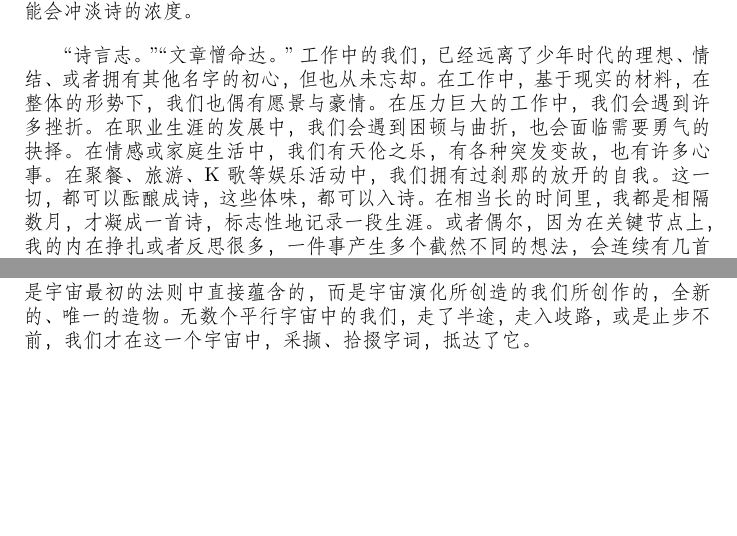
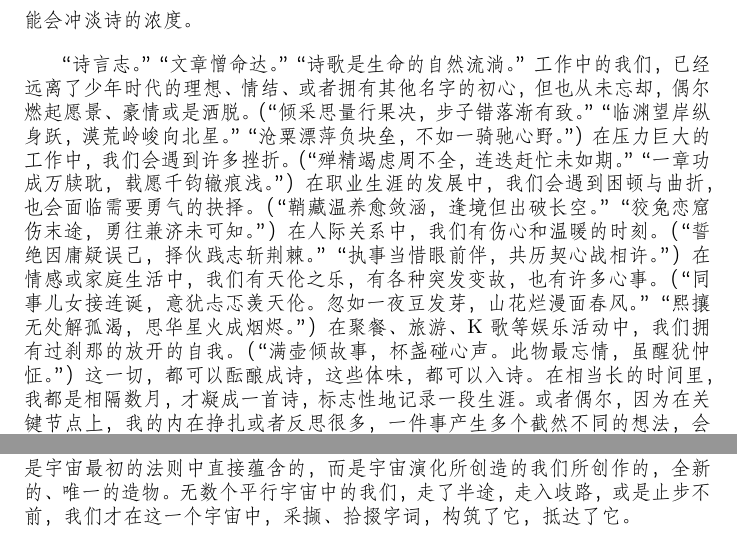
Before and after one commit to utensil/poems, a LaTeX document (main.tex): two parts of pages 33 and 36 of 36, joined at a grey line, cut so that both start at the same text, the shorter picture padded with empty space. Compiled offline with XeLaTeX; a missing font is replaced by an installed copy or a similar font.

```diff
--- a/main.tex
+++ b/main.tex
@@ -883,7 +925,7 @@
 
 不重字的规则，我一直都特别在意，每一首都坚持。全诗中用字不能重复，诗中原则上不能出现标题中有的字。对于要描写的事物和情感，我们不要直接呼唤它的名字。诗中处处出现它的影子，但就是不要直接出现它的本体。意思可以重复，形成结构性的呼应，但其形态必须变幻。新诗、长诗、歌词或者《诗经》，更适合咏叹式的冗余重复，但旧体诗在绝大多数情况下不适合。唯一允许的例外，是使用叠字的连绵词，或者顶针结构，但适合的场景极为罕见，也可能会冲淡诗的浓度。
 
-``诗言志。''``文章憎命达。''工作中的我们，已经远离了少年时代的理想、情结、或者拥有其他名字的初心，但也从未忘却。在工作中，基于现实的材料，在整体的形势下，我们也偶有愿景与豪情。在压力巨大的工作中，我们会遇到许多挫折。在职业生涯的发展中，我们会遇到困顿与曲折，也会面临需要勇气的抉择。在情感或家庭生活中，我们有天伦之乐，有各种突发变故，也有许多心事。在聚餐、旅游、K歌等娱乐活动中，我们拥有过刹那的放开的自我。这一切，都可以酝酿成诗，这些体味，都可以入诗。在相当长的时间里，我都是相隔数月，才凝成一首诗，标志性地记录一段生涯。或者偶尔，因为在关键节点上，我的内在挣扎或者反思很多，一件事产生多个截然不同的想法，会连续有几首不同的诗。又或许，一次旅游，就促使诗兴大发。每到一处景观，产生感受，用好赶路的独处时间，便是一首诗。甚至一处景观，因为不同角度产生的感受迥异，便写出多首诗。一首诗的四句，可以正好一一对应一起发在朋友圈的四张图。有时可能从某句聊天触发诗兴，到一挥而就，再修改到合乎格律，只用了十几分钟。每首诗，我要写的，既是那一刻，是那一个具体的事情或者事物，又会不由自主地折射出自己身处的整个局，或是结晶了跨越半年或者数年这样的时间尺度的零碎心绪。
+“诗言志。”“文章憎命达。”“诗歌是生命的自然流淌。”工作中的我们，已经远离了少年时代的理想、情结、或者拥有其他名字的初心，但也从未忘却，偶尔燃起愿景、豪情或是洒脱。（“倾采思量行果决，步子错落渐有致。”“临渊望岸纵身跃，漠荒岭峻向北星。”“沧粟漂萍负块垒，不如一骑驰心野。”）在压力巨大的工作中，我们会遇到许多挫折。（“殚精竭虑周不全，连迭赶忙未如期。”“一章功成万牍耽，载愿千钧辙痕浅。”）在职业生涯的发展中，我们会遇到困顿与曲折，也会面临需要勇气的抉择。（“鞘藏温养愈敛涵，逢境但出破长空。”“狡兔恋窟伤末途，勇往兼济未可知。”）在人际关系中，我们有伤心和温暖的时刻。（“誓绝因庸疑误己，择伙践志斩荆棘。”“执事当惜眼前伴，共历契心战相许。”）在情感或家庭生活中，我们有天伦之乐，有各种突发变故，也有许多心事。（“同事儿女接连诞，意犹忐忑羡天伦。忽如一夜豆发芽，山花烂漫面春风。”“熙攘无处解孤渴，思华星火成烟烬。”）在聚餐、旅游、K歌等娱乐活动中，我们拥有过刹那的放开的自我。（“满壶倾故事，杯盏碰心声。此物最忘情，虽醒犹忡怔。”）这一切，都可以酝酿成诗，这些体味，都可以入诗。在相当长的时间里，我都是相隔数月，才凝成一首诗，标志性地记录一段生涯。或者偶尔，因为在关键节点上，我的内在挣扎或者反思很多，一件事产生多个截然不同的想法，会连续有几首不同的诗。又或许，一次旅游，就促使诗兴大发。每到一处景观，产生感受，用好赶路的独处时间，便是一首诗。甚至一处景观，因为不同角度产生的感受迥异，便写出多首诗。一首诗的四句，可以正好一一对应一起发在朋友圈的四张图。有时可能从某句聊天触发诗兴，到一挥而就，再修改到合乎格律，只用了十几分钟。每首诗，我要写的，既是那一刻，是那一个具体的事情或者事物，又会不由自主地折射出自己身处的整个局，或是结晶了跨越半年或者数年这样的时间尺度的零碎心绪。
 
 这便是诗的选题。旧体诗，的确是一种很有意思、很特殊的载体，它的确也能承载一个现代人，一个从事互联网技术工作的人的生活与思想。当然，它只是无数的载体之一。公域的微博或者私域的朋友圈，可以有很多丰富的形式：在媒体上，可以有照片、视频、音乐；在文本上，可以有短句，可以有散文，可以有新诗，可以有旧体诗，可以有英语或者法语，还可以有UnicodeArt或者Emoji。在这个光怪陆离的世界中，旧体诗可以有它的一个位置，一个像茶一样的位置，成为我们日常表达的一部分，观照自我和世界。
 
@@ -953,6 +995,6 @@
 
 创造力是发散与收敛的一种平衡。我们需要想象力的发散来找寻跳跃的灵感，又需要专业度的收敛来结构性地组织。这个过程，就像量子物理中波函数对于概率的衍生，以及最后观测时结果的坍缩。我们必须取舍字词与意思，可一瓢之外，还有弱水三千。当一首诗凝结在我们的笔尖，它的美依然是发散到各个平行宇宙中去的。在这个宇宙里的我们，得到了这一首它，也依然可以相信，包含被舍弃了的字词的变种还在其他的平行宇宙里，继续演化，以另一个终极形态盛开。
 
-写出它的我们，在别的平行宇宙，或许可以有更深厚的文化底蕴，更高的写诗技巧，但在这一时空，我们作为宇宙的褶皱，折叠出来的，便只是这一只纸鹤。或许生涩，或许粗糙，或许有错讹，但重要的是，这是我们的造物，它不是宇宙最初的法则中直接蕴含的，而是宇宙演化所创造的我们所创作的，全新的、唯一的造物。无数个平行宇宙中的我们，走了半途，走入歧路，或是止步不前，我们才在这一个宇宙中，采撷、拾掇字词，抵达了它。
+写出它的我们，在别的平行宇宙，或许可以有更深厚的文化底蕴，更高的写诗技巧，但在这一时空，我们作为宇宙的褶皱，折叠出来的，便只是这一只纸鹤。或许生涩，或许粗糙，或许有错讹，但重要的是，这是我们的造物，它不是宇宙最初的法则中直接蕴含的，而是宇宙演化所创造的我们所创作的，全新的、唯一的造物。无数个平行宇宙中的我们，走了半途，走入歧路，或是止步不前，我们才在这一个宇宙中，采撷、拾掇字词，构筑了它，抵达了它。
 
 \end{document}
```
Also changed, not shown: main.tex (44 more changed lines).
